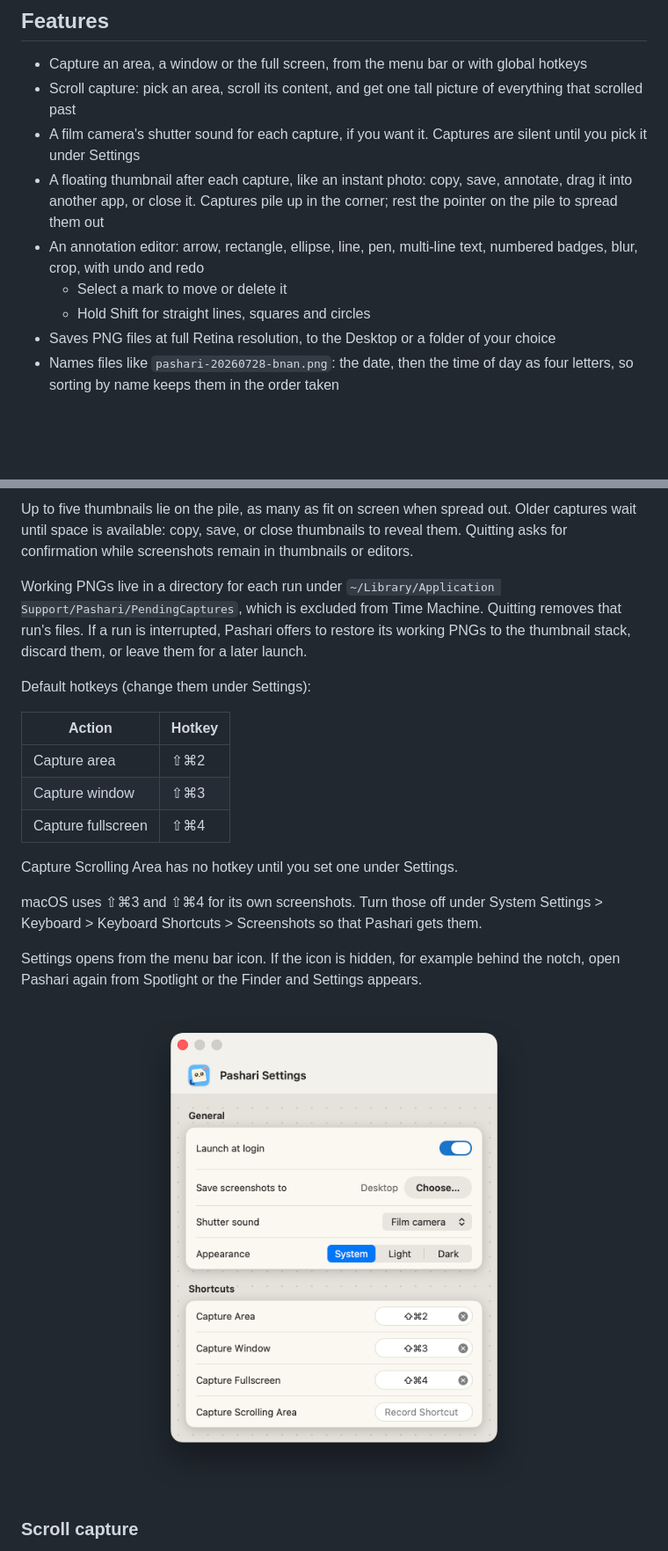
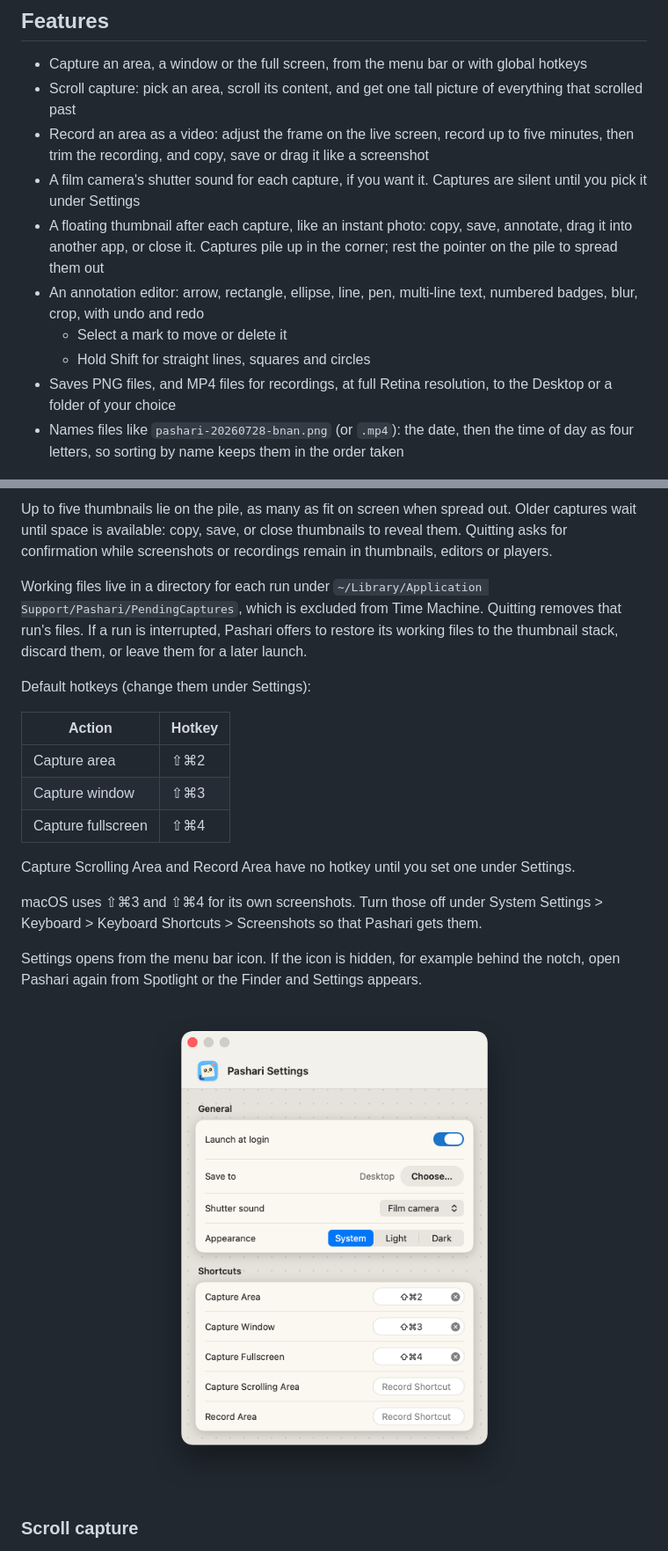
Before and after one commit to juninaba/pashari, a Markdown page: README.md, 2 parts joined by grey strips. Shown at 88% size. Drawn GitHub-style; pictures changed too: docs/images/settings.png; blank space fills up the shorter version.

Commit message:
docs: describe recording an area, and show it in Settings' picture

```diff
--- a/README.md
+++ b/README.md
@@ -16,6 +16,9 @@ A menu bar screenshot app for macOS, written in Swift.
   global hotkeys
 - Scroll capture: pick an area, scroll its content, and get one tall
   picture of everything that scrolled past
+- Record an area as a video: adjust the frame on the live screen, record
+  up to five minutes, then trim the recording, and copy, save or drag it
+  like a screenshot
 - A film camera's shutter sound for each capture, if you want it.
   Captures are silent until you pick it under Settings
 - A floating thumbnail after each capture, like an instant photo: copy,
@@ -25,10 +28,11 @@ A menu bar screenshot app for macOS, written in Swift.
   text, numbered badges, blur, crop, with undo and redo
   - Select a mark to move or delete it
   - Hold Shift for straight lines, squares and circles
-- Saves PNG files at full Retina resolution, to the Desktop or a folder of
-  your choice
-- Names files like `pashari-20260728-bnan.png`: the date, then the time of
-  day as four letters, so sorting by name keeps them in the order taken
+- Saves PNG files, and MP4 files for recordings, at full Retina
+  resolution, to the Desktop or a folder of your choice
+- Names files like `pashari-20260728-bnan.png` (or `.mp4`): the date, then
+  the time of day as four letters, so sorting by name keeps them in the
+  order taken
 
 <p align="center">
   <img src="docs/images/editor.png" width="800" alt="The annotation editor. A screenshot of a web page lies like a print on a dotted desk, with numbered badges, a blurred email address, a box, an arrow and a label drawn on it. The tools, colours and sizes run along the top, next to Undo, Redo, Copy and Save.">
@@ -37,13 +41,13 @@ A menu bar screenshot app for macOS, written in Swift.
 Up to five thumbnails lie on the pile, as many as fit on screen when
 spread out. Older captures wait until space is available: copy, save, or
 close thumbnails to reveal them. Quitting asks for confirmation while
-screenshots remain in thumbnails or editors.
+screenshots or recordings remain in thumbnails, editors or players.
 
-Working PNGs live in a directory for each run under
+Working files live in a directory for each run under
 `~/Library/Application Support/Pashari/PendingCaptures`, which is excluded
 from Time Machine. Quitting removes that run's files. If a run is interrupted,
-Pashari offers to restore its working PNGs to the thumbnail stack, discard them,
-or leave them for a later launch.
+Pashari offers to restore its working files to the thumbnail stack, discard
+them, or leave them for a later launch.
 
 Default hotkeys (change them under Settings):
 
@@ -53,7 +57,8 @@ Default hotkeys (change them under Settings):
 | Capture window     | ⇧⌘3    |
 | Capture fullscreen | ⇧⌘4    |
 
-Capture Scrolling Area has no hotkey until you set one under Settings.
+Capture Scrolling Area and Record Area have no hotkey until you set one
+under Settings.
 
 macOS uses ⇧⌘3 and ⇧⌘4 for its own screenshots. Turn those off under
 System Settings > Keyboard > Keyboard Shortcuts > Screenshots so that
```
Also changed, not shown: other parts of README.md (+25 -1 lines).
